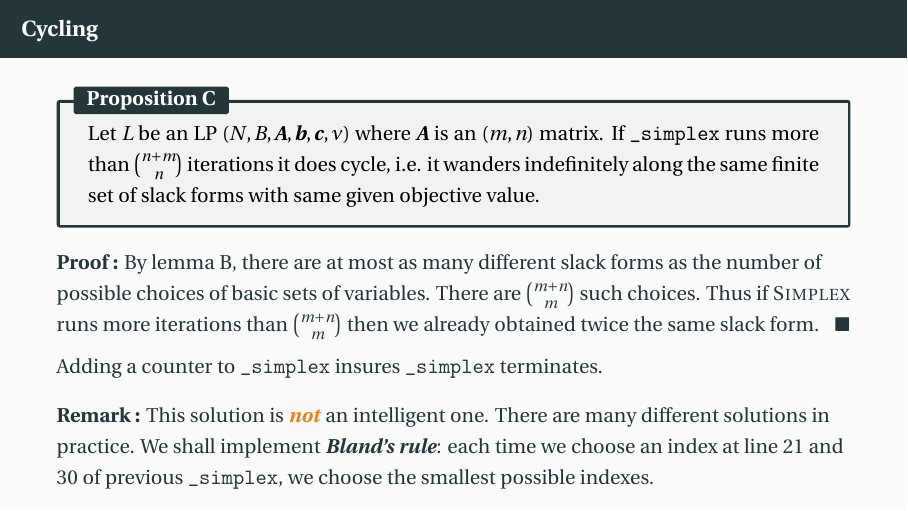
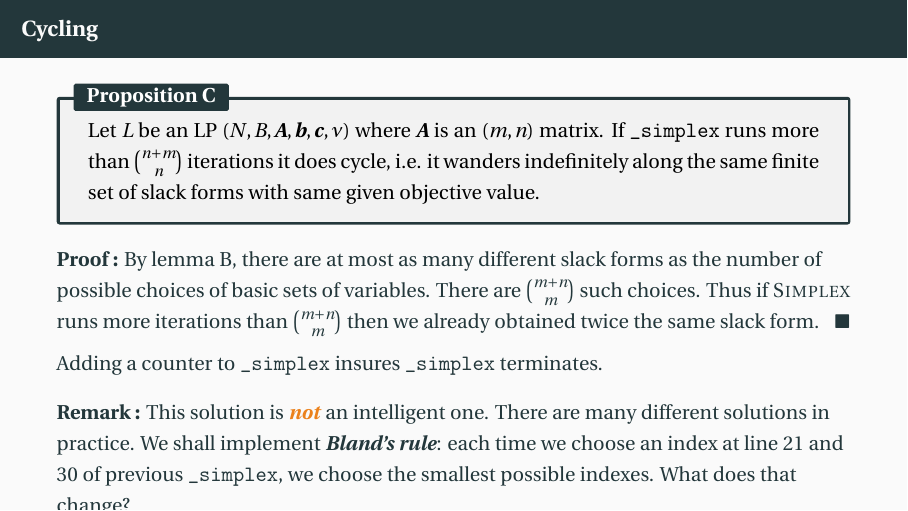
Before and after one commit to bashardudin/LinearPrograms, LaTeX slides (Slides/English/Tex/c_simplexAlgorithmSecond.tex): page 53 of 55. The pictures show the PDF file Slides/English/c_simplexAlgorithmSecond.pdf that the author committed with the source.

Commit message:
Updated Bland's rule remark

```diff
--- a/Slides/English/Tex/c_simplexAlgorithmSecond.tex
+++ b/Slides/English/Tex/c_simplexAlgorithmSecond.tex
@@ -513,7 +513,7 @@
     many different solutions in practice.  We shall implement
     \emph{Bland's rule}: each time we choose an index at line $21$ and
     $30$ of previous \mintinline{python}{_simplex}, we choose the
-    smallest possible indexes.
+    smallest possible indexes. What does that change?
   \end{rem}
 \end{frame}
 
```
Also changed, not shown: Slides/English/c_simplexAlgorithmSecond.pdf.
